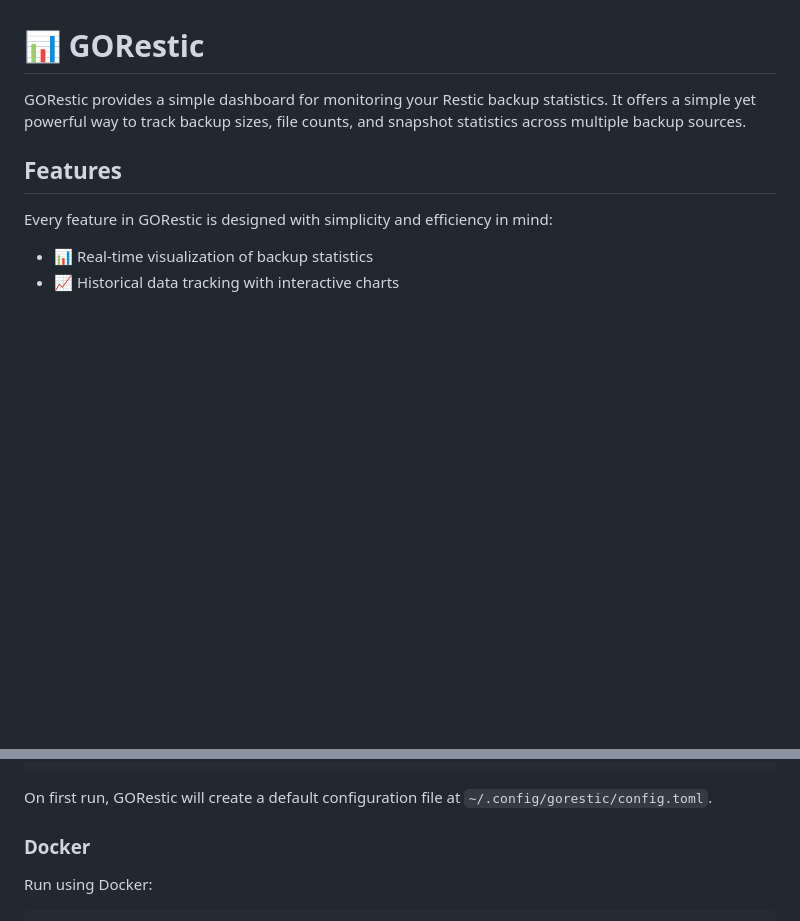
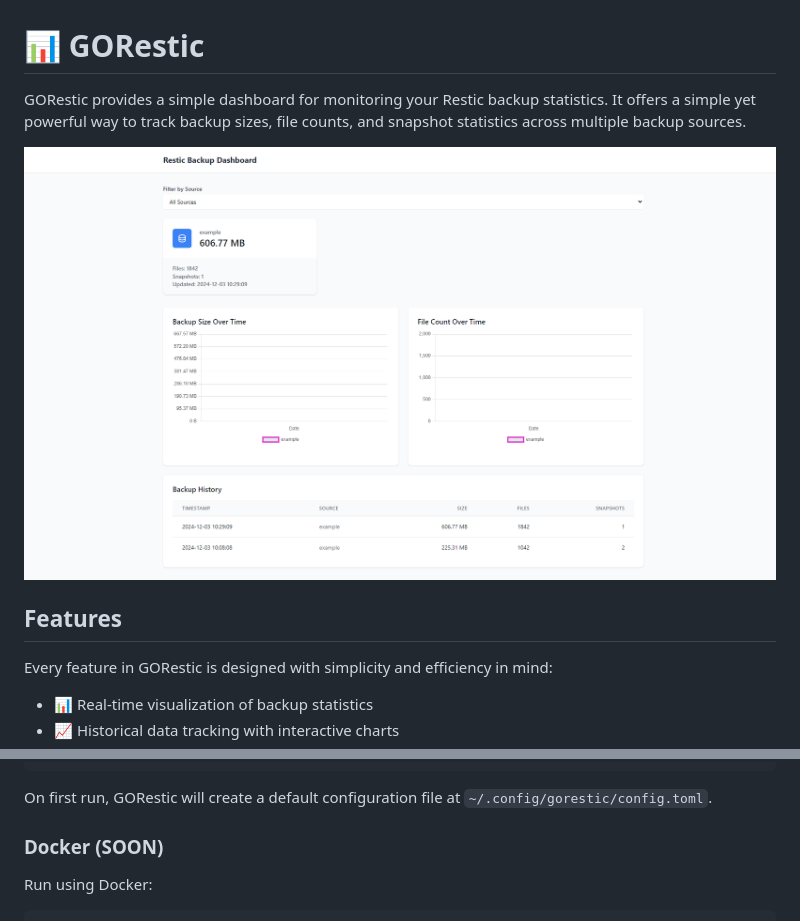
Before and after one commit to vanvanni/gorestic, a Markdown page: README.md, 2 parts joined by grey strips. Rendered like a GitHub page; pictures changed too: .static/dashboard.png (added); blank space fills up the shorter version.

Commit message:
Patch README.md

````diff
--- a/README.md
+++ b/README.md
@@ -1,5 +1,7 @@
 # 📊 GORestic
 GORestic provides a simple dashboard for monitoring your Restic backup statistics. It offers a simple yet powerful way to track backup sizes, file counts, and snapshot statistics across multiple backup sources.
+
+![screenshot](.static/dashboard.png)
 
 ## Features
 Every feature in GORestic is designed with simplicity and efficiency in mind:
@@ -29,7 +31,7 @@ chmod +x gorestic
 
 On first run, GORestic will create a default configuration file at `~/.config/gorestic/config.toml`.
 
-### Docker
+### Docker (SOON)
 Run using Docker:
 
 ```bash
````
